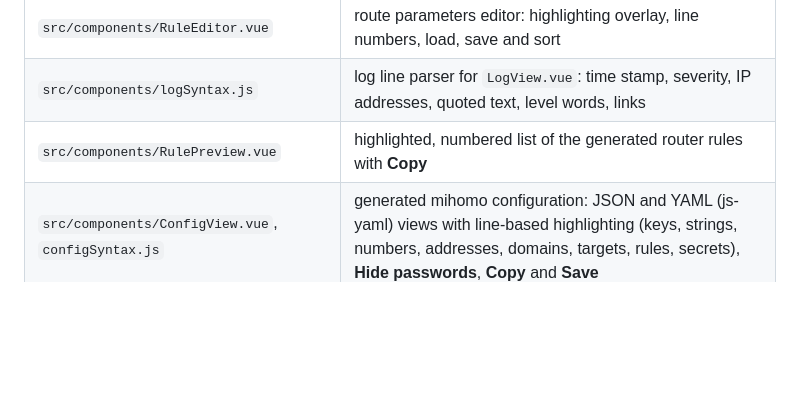
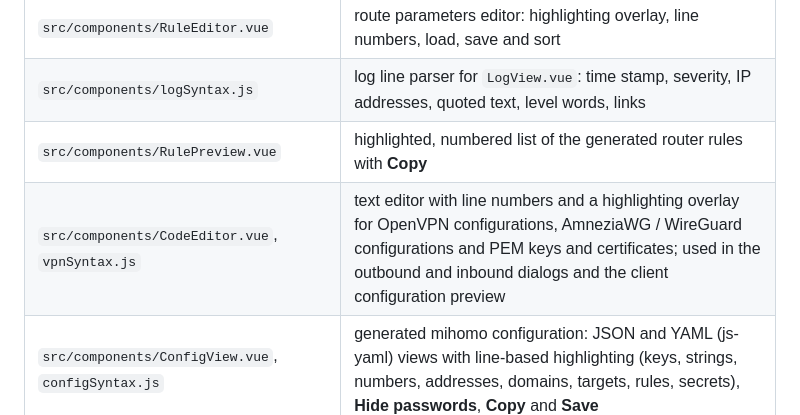
Before and after one commit to ferrobit/proximity, a Markdown page: docs/development.md, the part around the change. Drawn GitHub-style; blank space fills up the shorter version.

```diff
--- a/docs/development.md
+++ b/docs/development.md
@@ -136,6 +136,7 @@ repository every second, so edits in `web/src` reload the page. Run the Go binar
 | `src/components/RuleEditor.vue` | route parameters editor: highlighting overlay, line numbers, load, save and sort |
 | `src/components/logSyntax.js` | log line parser for `LogView.vue`: time stamp, severity, IP addresses, quoted text, level words, links |
 | `src/components/RulePreview.vue` | highlighted, numbered list of the generated router rules with **Copy** |
+| `src/components/CodeEditor.vue`, `vpnSyntax.js` | text editor with line numbers and a highlighting overlay for OpenVPN configurations, AmneziaWG / WireGuard configurations and PEM keys and certificates; used in the outbound and inbound dialogs and the client configuration preview |
 | `src/components/ConfigView.vue`, `configSyntax.js` | generated mihomo configuration: JSON and YAML (js-yaml) views with line-based highlighting (keys, strings, numbers, addresses, domains, targets, rules, secrets), **Hide passwords**, **Copy** and **Save** |
 | `src/components/ruleSyntax.js` | tokenizers for route parameters and generated router rules, the sort used by the editor |
 | `src/components/rule-colors.css`, `ruleTheme.js` | token colors for the light and dark themes shared by the editor and the preview |
```
Also changed, not shown: docs/user-guide.md (+9 -4 lines), docs/images/inbound-export.png, docs/images/outbound-amneziawg.png, docs/images/outbound-openvpn.png, 6 other files.
